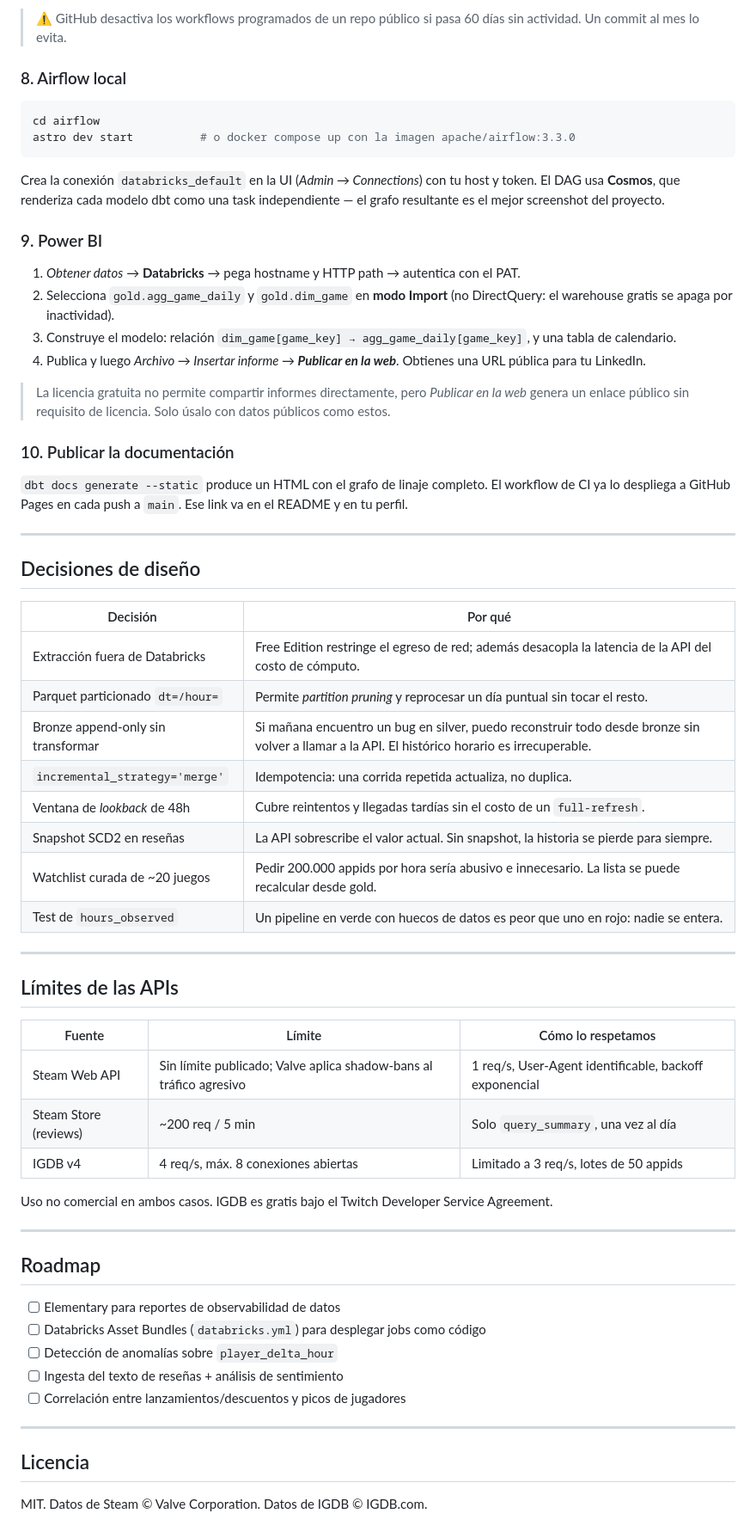
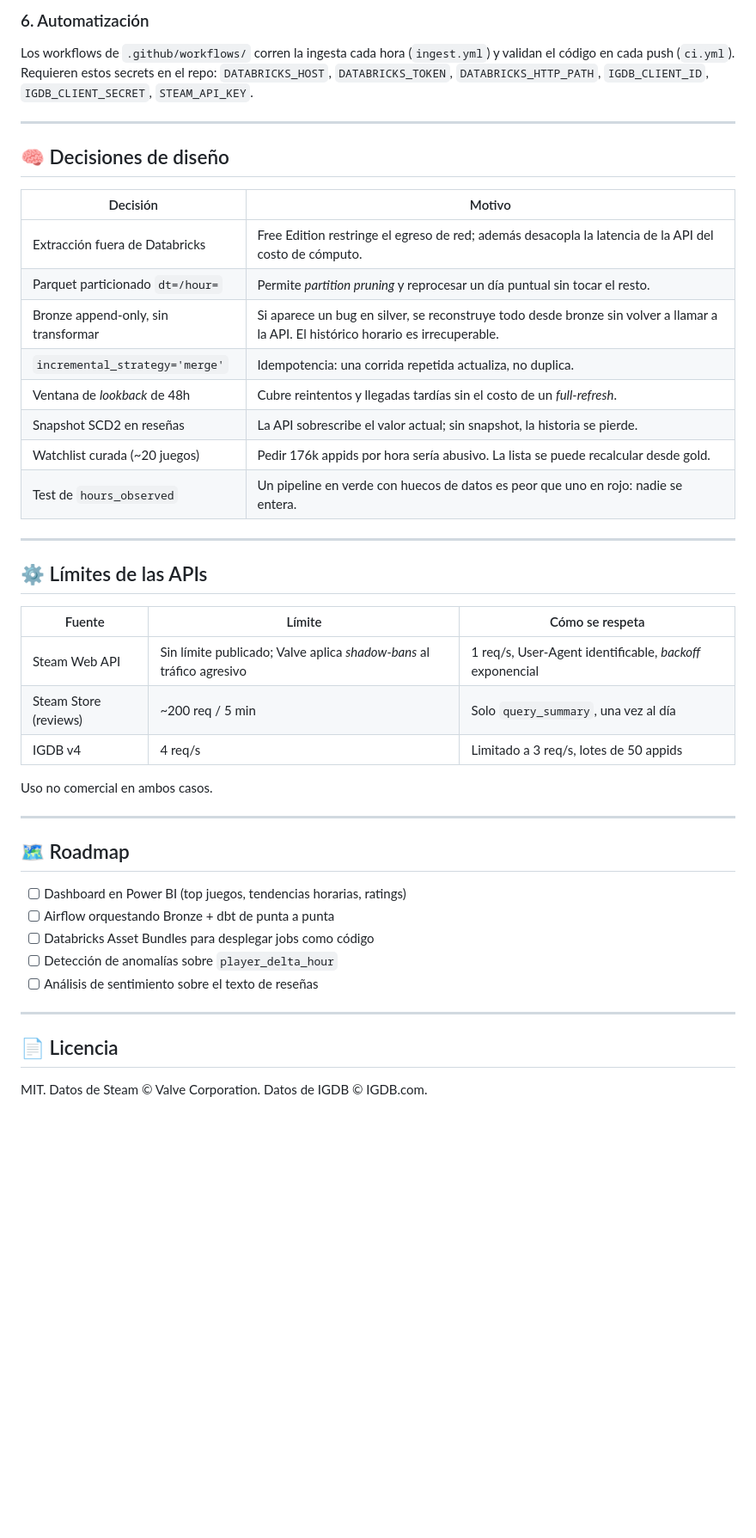
Before and after one commit to jhordan64/steam-lakehouse, a Markdown page: README.md, the part around one of its changes. Shown at 86% size. Drawn GitHub-style; blank space fills up the shorter version.

````diff
--- a/README.md
+++ b/README.md
@@ -183,66 +175,45 @@ En tu repo de GitHub → *Settings* → *Secrets and variables* → *Actions*:
-> ⚠️ GitHub desactiva los workflows programados de un repo público si pasa 60 días sin actividad. Un commit al mes lo evita.
-
-### 8. Airflow local
-
-```bash
-cd airflow
-astro dev start          # o docker compose up con la imagen apache/airflow:3.3.0
-```
-
-Crea la conexión `databricks_default` en la UI (*Admin → Connections*) con tu host y token. El DAG usa **Cosmos**, que renderiza cada modelo dbt como una task independiente — el grafo resultante es el mejor screenshot del proyecto.
-
-### 9. Power BI
-
-1. *Obtener datos* → **Databricks** → pega hostname y HTTP path → autentica con el PAT.
-2. Selecciona `gold.agg_game_daily` y `gold.dim_game` en **modo Import** (no DirectQuery: el warehouse gratis se apaga por inactividad).
-3. Construye el modelo: relación `dim_game[game_key] → agg_game_daily[game_key]`, y una tabla de calendario.
-4. Publica y luego *Archivo → Insertar informe → **Publicar en la web***. Obtienes una URL pública para tu LinkedIn.
-
-> La licencia gratuita no permite compartir informes directamente, pero *Publicar en la web* genera un enlace público sin requisito de licencia. Solo úsalo con datos públicos como estos.
-
-### 10. Publicar la documentación
-
-`dbt docs generate --static` produce un HTML con el grafo de linaje completo. El workflow de CI ya lo despliega a GitHub Pages en cada push a `main`. Ese link va en el README y en tu perfil.
+### 6. Automatización
+Los workflows de `.github/workflows/` corren la ingesta cada hora (`ingest.yml`) y validan el código en cada push (`ci.yml`). Requieren estos secrets en el repo: `DATABRICKS_HOST`, `DATABRICKS_TOKEN`, `DATABRICKS_HTTP_PATH`, `IGDB_CLIENT_ID`, `IGDB_CLIENT_SECRET`, `STEAM_API_KEY`.
 
 ---
 
-## Decisiones de diseño
+## 🧠 Decisiones de diseño
 
-| Decisión | Por qué |
+| Decisión | Motivo |
 |---|---|
 | Extracción fuera de Databricks | Free Edition restringe el egreso de red; además desacopla la latencia de la API del costo de cómputo. |
 | Parquet particionado `dt=/hour=` | Permite *partition pruning* y reprocesar un día puntual sin tocar el resto. |
-| Bronze append-only sin transformar | Si mañana encuentro un bug en silver, puedo reconstruir todo desde bronze sin volver a llamar a la API. El histórico horario es irrecuperable. |
+| Bronze append-only, sin transformar | Si aparece un bug en silver, se reconstruye todo desde bronze sin volver a llamar a la API. El histórico horario es irrecuperable. |
 | `incremental_strategy='merge'` | Idempotencia: una corrida repetida actualiza, no duplica. |
-| Ventana de *lookback* de 48h | Cubre reintentos y llegadas tardías sin el costo de un `full-refresh`. |
-| Snapshot SCD2 en reseñas | La API sobrescribe el valor actual. Sin snapshot, la historia se pierde para siempre. |
-| Watchlist curada de ~20 juegos | Pedir 200.000 appids por hora sería abusivo e innecesario. La lista se puede recalcular desde gold. |
+| Ventana de *lookback* de 48h | Cubre reintentos y llegadas tardías sin el costo de un *full-refresh*. |
+| Snapshot SCD2 en reseñas | La API sobrescribe el valor actual; sin snapshot, la historia se pierde. |
+| Watchlist curada (~20 juegos) | Pedir 176k appids por hora sería abusivo. La lista se puede recalcular desde gold. |
 | Test de `hours_observed` | Un pipeline en verde con huecos de datos es peor que uno en rojo: nadie se entera. |
 
 ---
 
-## Límites de las APIs
+## ⚙️ Límites de las APIs
 
-| Fuente | Límite | Cómo lo respetamos |
+| Fuente | Límite | Cómo se respeta |
 |---|---|---|
-| Steam Web API | Sin límite publicado; Valve aplica shadow-bans al tráfico agresivo | 1 req/s, User-Agent identificable, backoff exponencial |
+| Steam Web API | Sin límite publicado; Valve aplica *shadow-bans* al tráfico agresivo | 1 req/s, User-Agent identificable, *backoff* exponencial |
 | Steam Store (reviews) | ~200 req / 5 min | Solo `query_summary`, una vez al día |
-| IGDB v4 | 4 req/s, máx. 8 conexiones abiertas | Limitado a 3 req/s, lotes de 50 appids |
+| IGDB v4 | 4 req/s | Limitado a 3 req/s, lotes de 50 appids |
 
-Uso no comercial en ambos casos. IGDB es gratis bajo el Twitch Developer Service Agreement.
+Uso no comercial en ambos casos.
 
 ---
 
-## Roadmap
+## 🗺️ Roadmap
 
-- [ ] Elementary para reportes de observabilidad de datos
-- [ ] Databricks Asset Bundles (`databricks.yml`) para desplegar jobs como código
+- [ ] Dashboard en Power BI (top juegos, tendencias horarias, ratings)
+- [ ] Airflow orquestando Bronze + dbt de punta a punta
+- [ ] Databricks Asset Bundles para desplegar jobs como código
 - [ ] Detección de anomalías sobre `player_delta_hour`
-- [ ] Ingesta del texto de reseñas + análisis de sentimiento
-- [ ] Correlación entre lanzamientos/descuentos y picos de jugadores
+- [ ] Análisis de sentimiento sobre el texto de reseñas
 
 ---
 
-## Licencia
+## 📄 Licencia
 
 MIT. Datos de Steam © Valve Corporation. Datos de IGDB © IGDB.com.
````
Also changed, not shown: other parts of README.md (+77 -85 lines).
